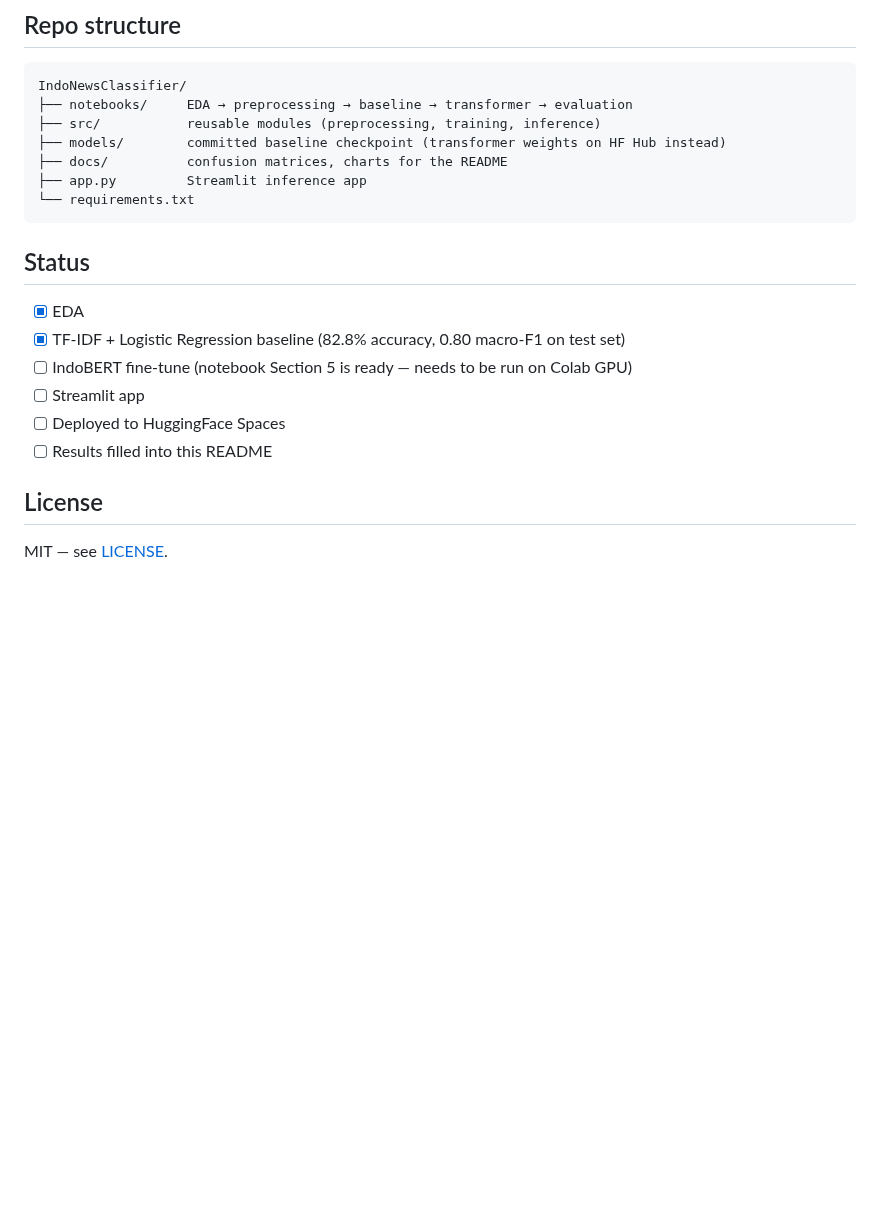
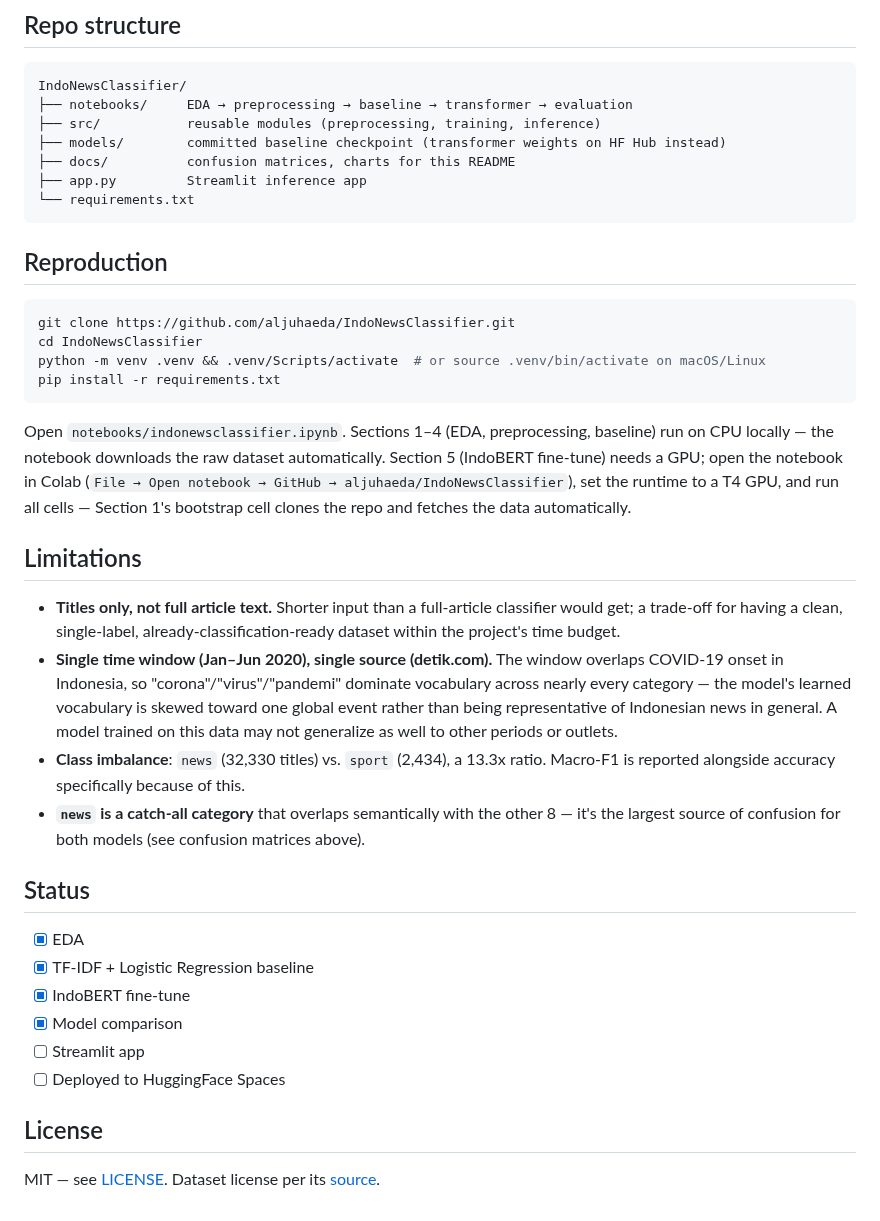
Before and after one commit to aljuhaeda/IndoNewsClassifier, a Markdown page: README.md, the part around one of its changes. Rendered like a GitHub page; blank space fills up the shorter version.

````diff
--- a/README.md
+++ b/README.md
@@ -17,20 +53,38 @@ IndoNewsClassifier/
 ├── notebooks/     EDA → preprocessing → baseline → transformer → evaluation
 ├── src/           reusable modules (preprocessing, training, inference)
 ├── models/        committed baseline checkpoint (transformer weights on HF Hub instead)
-├── docs/          confusion matrices, charts for the README
+├── docs/          confusion matrices, charts for this README
 ├── app.py         Streamlit inference app
 └── requirements.txt
 ```
 
+## Reproduction
+
+```bash
+git clone https://github.com/aljuhaeda/IndoNewsClassifier.git
+cd IndoNewsClassifier
+python -m venv .venv && .venv/Scripts/activate  # or source .venv/bin/activate on macOS/Linux
+pip install -r requirements.txt
+```
+
+Open `notebooks/indonewsclassifier.ipynb`. Sections 1–4 (EDA, preprocessing, baseline) run on CPU locally — the notebook downloads the raw dataset automatically. Section 5 (IndoBERT fine-tune) needs a GPU; open the notebook in Colab (`File → Open notebook → GitHub → aljuhaeda/IndoNewsClassifier`), set the runtime to a T4 GPU, and run all cells — Section 1's bootstrap cell clones the repo and fetches the data automatically.
+
+## Limitations
+
+- **Titles only, not full article text.** Shorter input than a full-article classifier would get; a trade-off for having a clean, single-label, already-classification-ready dataset within the project's time budget.
+- **Single time window (Jan–Jun 2020), single source (detik.com).** The window overlaps COVID-19 onset in Indonesia, so "corona"/"virus"/"pandemi" dominate vocabulary across nearly every category — the model's learned vocabulary is skewed toward one global event rather than being representative of Indonesian news in general. A model trained on this data may not generalize as well to other periods or outlets.
+- **Class imbalance**: `news` (32,330 titles) vs. `sport` (2,434), a 13.3x ratio. Macro-F1 is reported alongside accuracy specifically because of this.
+- **`news` is a catch-all category** that overlaps semantically with the other 8 — it's the largest source of confusion for both models (see confusion matrices above).
+
 ## Status
 
 - [x] EDA
-- [x] TF-IDF + Logistic Regression baseline (82.8% accuracy, 0.80 macro-F1 on test set)
-- [ ] IndoBERT fine-tune (notebook Section 5 is ready — needs to be run on Colab GPU)
+- [x] TF-IDF + Logistic Regression baseline
+- [x] IndoBERT fine-tune
+- [x] Model comparison
 - [ ] Streamlit app
 - [ ] Deployed to HuggingFace Spaces
-- [ ] Results filled into this README
 
 ## License
 
-MIT — see [LICENSE](LICENSE).
+MIT — see [LICENSE](LICENSE). Dataset license per its [source](https://github.com/ibamibrahim/dataset-judul-berita-indonesia).
````
Also changed, not shown: other parts of README.md (+39 -3 lines), docs/confusion_matrix_indobert.png (added), 1 other file.
